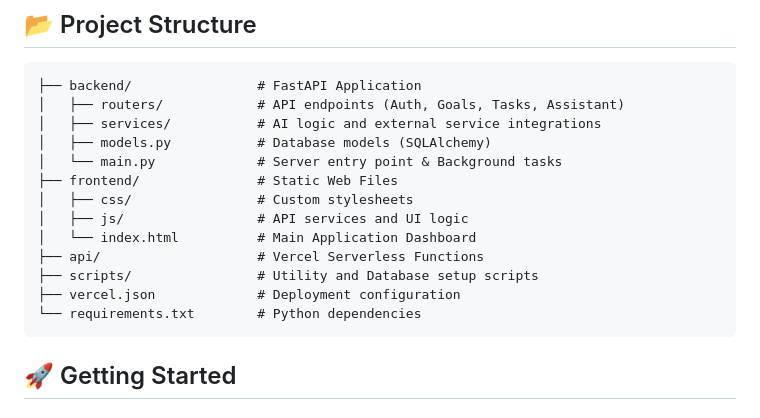
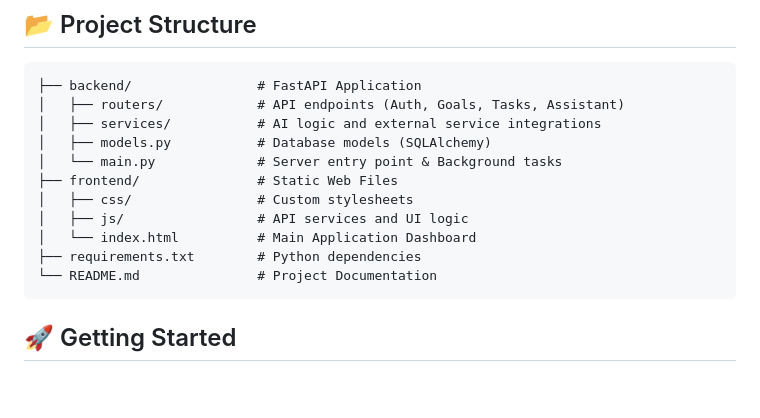
Before and after one commit to devsoni0419/project1, a Markdown page: README.md, the part around the change. GitHub-like rendering; blank space fills up the shorter version.

Commit message:
fix: update readme structure for project1

````diff
--- a/README.md
+++ b/README.md
@@ -42,10 +42,8 @@ DevMentor AI is a state-of-the-art, AI-powered learning platform designed to pro
 │   ├── css/                # Custom stylesheets
 │   ├── js/                 # API services and UI logic
 │   └── index.html          # Main Application Dashboard
-├── api/                    # Vercel Serverless Functions
-├── scripts/                # Utility and Database setup scripts
-├── vercel.json             # Deployment configuration
-└── requirements.txt        # Python dependencies
+├── requirements.txt        # Python dependencies
+└── README.md               # Project Documentation
 ```
 
 ## 🚀 Getting Started
````
